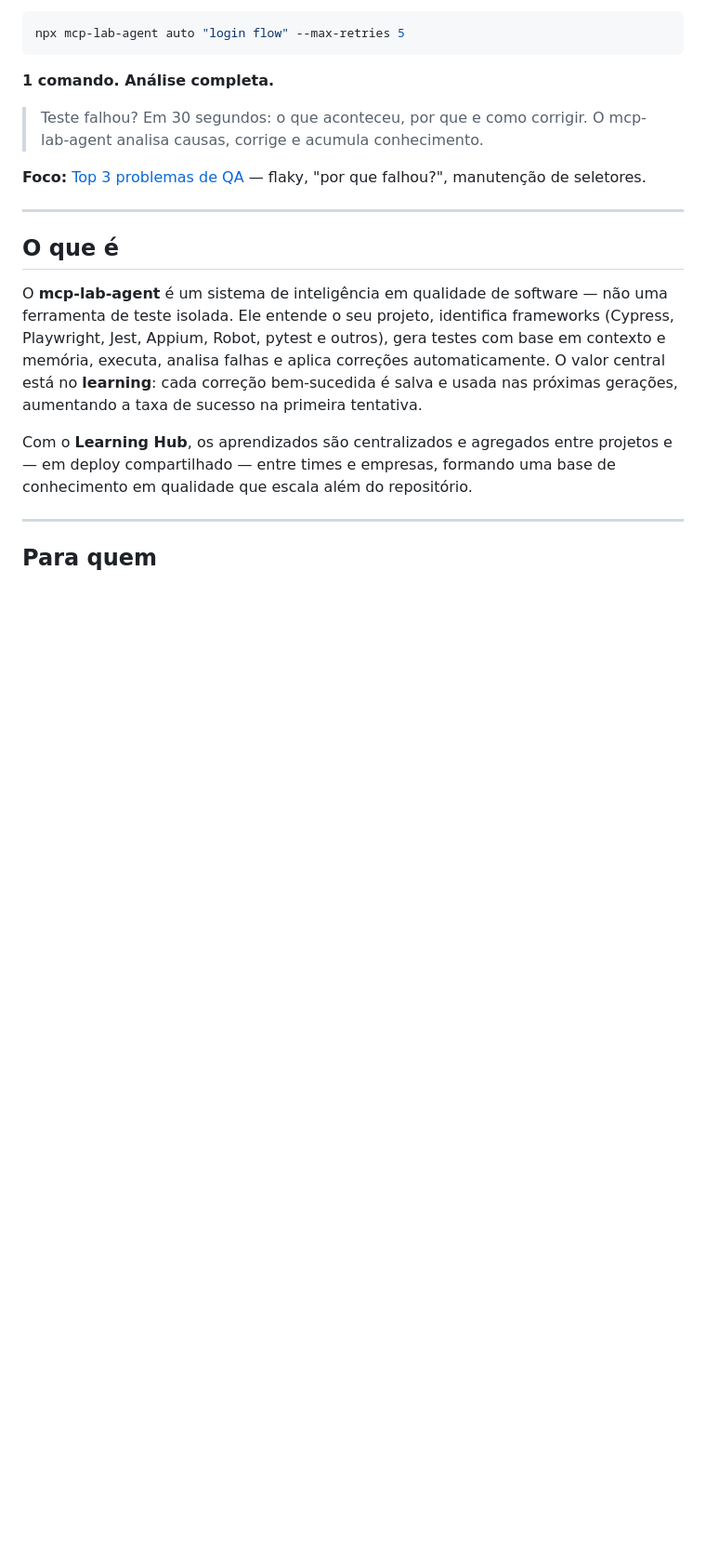
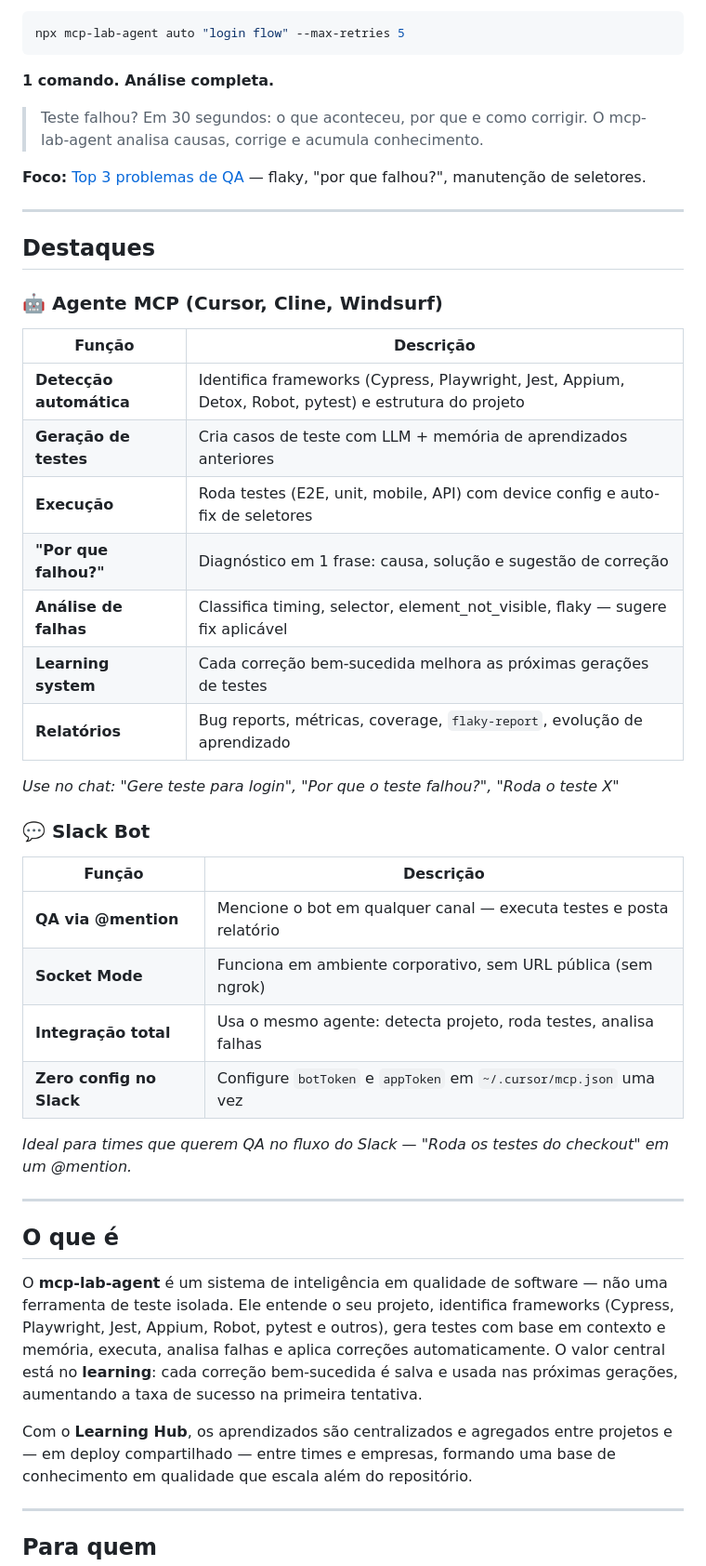
Before and after one commit to Wesley-Gomes93/qa-lab-agent-mcp, a Markdown page: README.md, the part around the change. Shown at 93% size. Drawn GitHub-style; blank space fills up the shorter version.

Commit message:
feat: update README to include detailed features of MCP agent and Slack bot, enhancing user understanding of capabilities and usage scenarios

```diff
--- a/README.md
+++ b/README.md
@@ -15,6 +15,35 @@ npx mcp-lab-agent auto "login flow" --max-retries 5
 > Teste falhou? Em 30 segundos: o que aconteceu, por que e como corrigir. O mcp-lab-agent analisa causas, corrige e acumula conhecimento.
 
 **Foco:** [Top 3 problemas de QA](docs/TOP3_QA_PROBLEMAS_E_ROADMAP.md) — flaky, "por que falhou?", manutenção de seletores.
+
+---
+
+## Destaques
+
+### 🤖 Agente MCP (Cursor, Cline, Windsurf)
+
+| Função | Descrição |
+|--------|-----------|
+| **Detecção automática** | Identifica frameworks (Cypress, Playwright, Jest, Appium, Detox, Robot, pytest) e estrutura do projeto |
+| **Geração de testes** | Cria casos de teste com LLM + memória de aprendizados anteriores |
+| **Execução** | Roda testes (E2E, unit, mobile, API) com device config e auto-fix de seletores |
+| **"Por que falhou?"** | Diagnóstico em 1 frase: causa, solução e sugestão de correção |
+| **Análise de falhas** | Classifica timing, selector, element_not_visible, flaky — sugere fix aplicável |
+| **Learning system** | Cada correção bem-sucedida melhora as próximas gerações de testes |
+| **Relatórios** | Bug reports, métricas, coverage, `flaky-report`, evolução de aprendizado |
+
+*Use no chat: "Gere teste para login", "Por que o teste falhou?", "Roda o teste X"*
+
+### 💬 Slack Bot
+
+| Função | Descrição |
+|--------|-----------|
+| **QA via @mention** | Mencione o bot em qualquer canal — executa testes e posta relatório |
+| **Socket Mode** | Funciona em ambiente corporativo, sem URL pública (sem ngrok) |
+| **Integração total** | Usa o mesmo agente: detecta projeto, roda testes, analisa falhas |
+| **Zero config no Slack** | Configure `botToken` e `appToken` em `~/.cursor/mcp.json` uma vez |
+
+*Ideal para times que querem QA no fluxo do Slack — "Roda os testes do checkout" em um @mention.*
 
 ---
 
```
